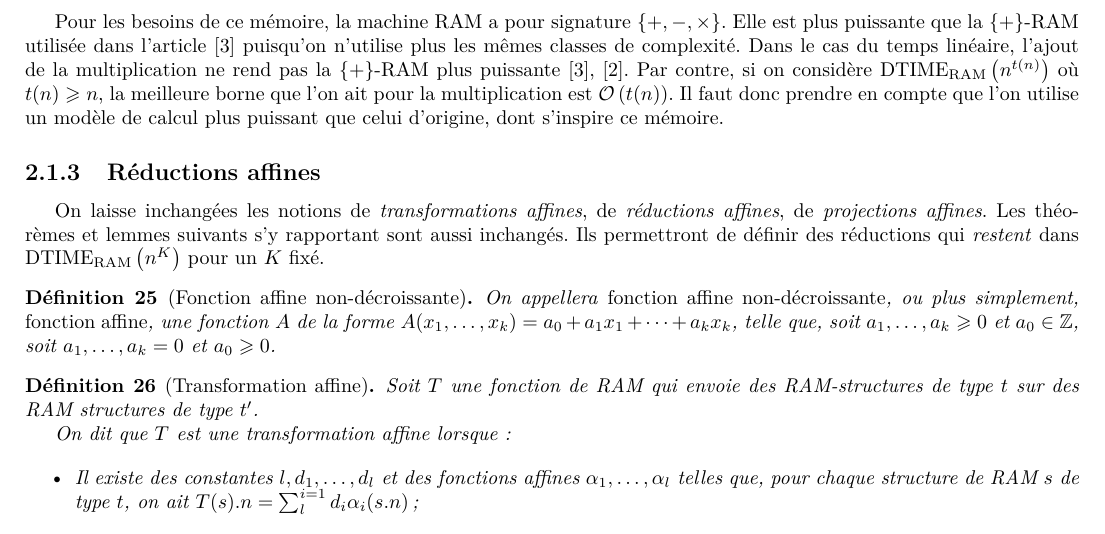
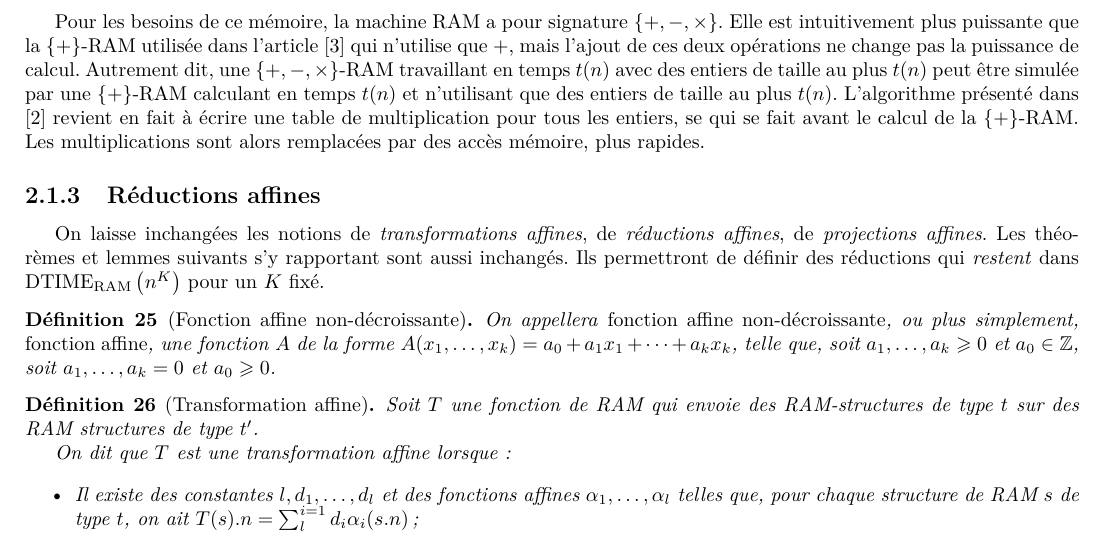
Before and after one commit to ErwanBeurier/M2LMFI_stage, a LaTeX document (BEURIER Erwan M2 LMFI 2015-2016 - Mémoire stage.tex, which reads BrouillonGrandjeanSchwentick.tex): part of page 18 of 45, cut so that both start at the same text. Compiled offline with pdfLaTeX.

Commit message:
Modif multiplication

```diff
--- a/BrouillonGrandjeanSchwentick.tex
+++ b/BrouillonGrandjeanSchwentick.tex
@@ -98,7 +98,8 @@
 			On définit $\dtimeram$ comme étant l'ensemble des fonctions calculables sur $\{+\}$-RAM en temps $\grozo{n^K}$, telles que le nombre de registres utilisés, les valeurs entières manipulées (y compris les adresses de registres) soient bornés par $\grozo{n^K}$.
 		\end{definition}
 
-		Pour les besoins de ce mémoire, la machine RAM a pour signature $\{+ , -, \times \}$. Elle est plus puissante que la $\{+\}$-RAM utilisée dans l'article \cite{Grandjean1994} puisqu'on n'utilise plus les mêmes classes de complexité. Dans le cas du temps linéaire, l'ajout de la multiplication ne rend pas la $\{+\}$-RAM plus puissante \cite{Grandjean1994}, \cite{GrandjeanSchwentick2002}. Par contre, si on considère $\dtimeramarg{t(n)}$ où $t(n) \geqslant n$, la meilleure borne que l'on ait pour la multiplication est $\grozo{t(n)}$. Il faut donc prendre en compte que l'on utilise un modèle de calcul plus puissant que celui d'origine, dont s'inspire ce mémoire.
+		Pour les besoins de ce mémoire, la machine RAM a pour signature $\{+ , -, \times \}$. Elle est intuitivement plus puissante que la $\{+\}$-RAM utilisée dans l'article \cite{Grandjean1994} qui n'utilise que $+$, mais l'ajout de ces deux opérations ne change pas la puissance de calcul. Autrement dit, une $\{+ , -, \times \}$-RAM travaillant en temps $t(n)$ avec des entiers de taille au plus $t(n)$ peut être simulée par une $\{+\}$-RAM calculant en temps $t(n)$ et n'utilisant que des entiers de taille au plus $t(n)$.
+		L'algorithme présenté dans \cite{GrandjeanSchwentick2002} revient en fait à écrire une table de multiplication pour tous les entiers, se qui se fait avant le calcul de la $\{+\}$-RAM. Les multiplications sont alors remplacées par des accès mémoire, plus rapides.
 
 
 		\subsection{Réductions affines} %(p.202)
```
Also changed, not shown: BEURIER Erwan M2 LMFI 2015-2016 - Mémoire stage.pdf.
